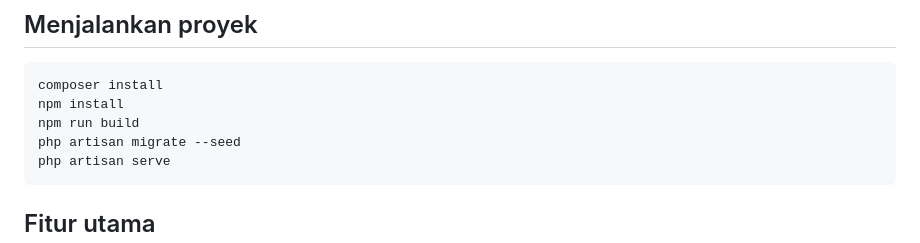
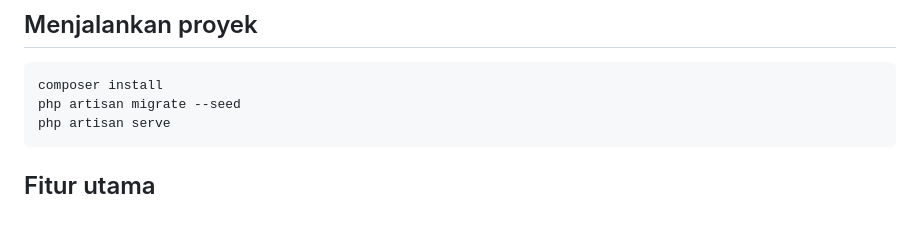
Before and after one commit to auxiliaz/readora_web, a Markdown page: README.md, the part around the change. GitHub-like rendering; blank space fills up the shorter version.

````diff
--- a/README.md
+++ b/README.md
@@ -14,8 +14,6 @@ Readora adalah aplikasi toko e-book digital berbasis web yang dibangun menggunak
 
 ```bash
 composer install
-npm install
-npm run build
 php artisan migrate --seed
 php artisan serve
 ```
````
